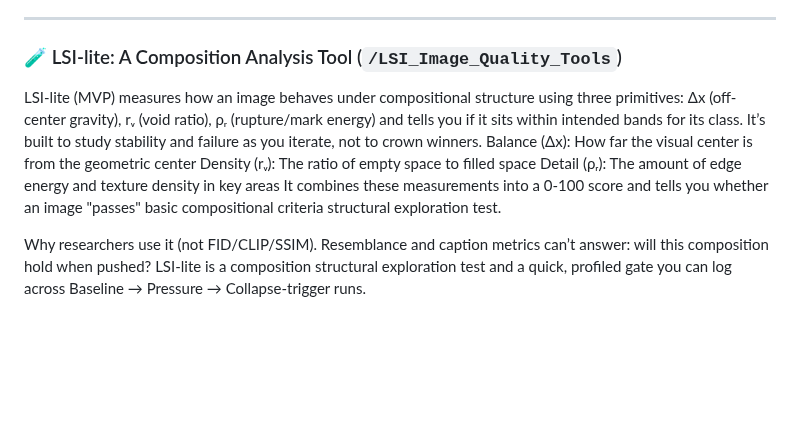
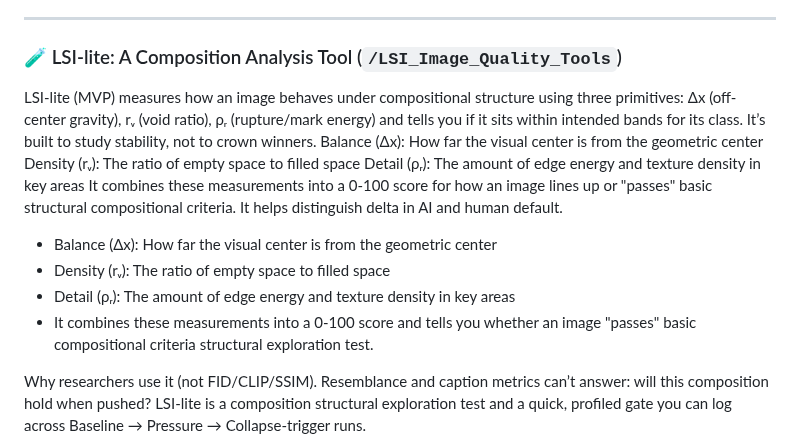
Before and after one commit to rusparrish/Visual-Thinking-Lens, a Markdown page: README.md, the part around the change. Rendered like a GitHub page; blank space fills up the shorter version.

```diff
--- a/README.md
+++ b/README.md
@@ -62,11 +62,12 @@ Watermarked, read-only whitepapers and conceptual briefs outlining the framework
 
 ### 🧪 LSI-lite: A Composition Analysis Tool (`/LSI_Image_Quality_Tools`)
 
-LSI-lite (MVP) measures how an image behaves under compositional structure using three primitives: Δx (off-center gravity), rᵥ (void ratio), ρᵣ (rupture/mark energy) and tells you if it sits within intended bands for its class. It’s built to study stability and failure as you iterate, not to crown winners.
-Balance (Δx): How far the visual center is from the geometric center
-Density (rᵥ): The ratio of empty space to filled space
-Detail (ρᵣ): The amount of edge energy and texture density in key areas
-It combines these measurements into a 0-100 score and tells you whether an image "passes" basic compositional criteria structural exploration test.
+LSI-lite (MVP) measures how an image behaves under compositional structure using three primitives: Δx (off-center gravity), rᵥ (void ratio), ρᵣ (rupture/mark energy) and tells you if it sits within intended bands for its class. It’s built to study stability, not to crown winners. Balance (Δx): How far the visual center is from the geometric center Density (rᵥ): The ratio of empty space to filled space Detail (ρᵣ): The amount of edge energy and texture density in key areas It combines these measurements into a 0-100 score for how an image lines up or "passes" basic structural compositional criteria. It helps distinguish delta in AI and human default.
+
+- Balance (Δx): How far the visual center is from the geometric center
+- Density (rᵥ): The ratio of empty space to filled space
+- Detail (ρᵣ): The amount of edge energy and texture density in key areas
+- It combines these measurements into a 0-100 score and tells you whether an image "passes" basic compositional criteria structural exploration test.
 
 Why researchers use it (not FID/CLIP/SSIM).
 Resemblance and caption metrics can’t answer: will this composition hold when pushed? LSI-lite is a composition structural exploration test and a quick, profiled gate you can log across Baseline → Pressure → Collapse-trigger runs.
```
